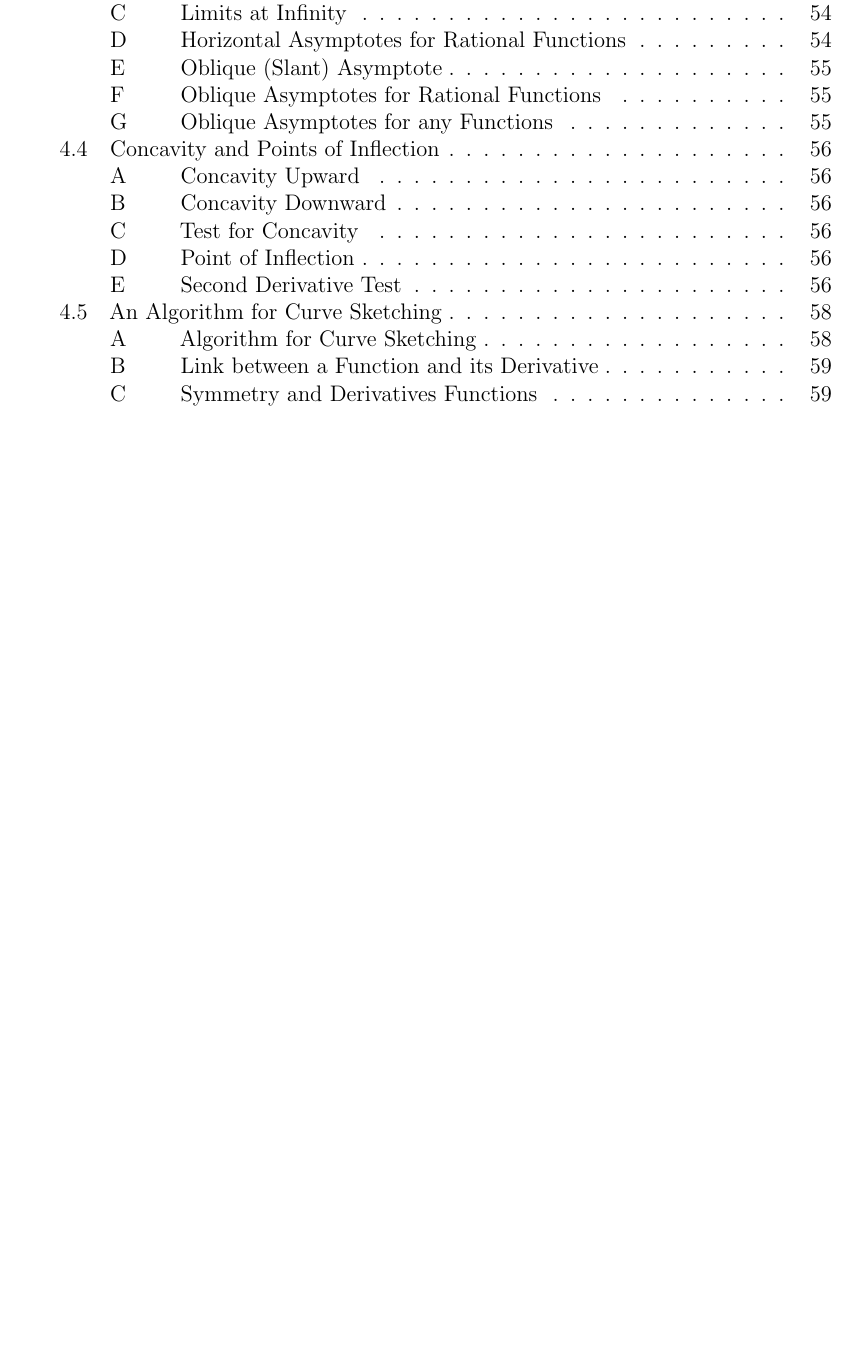
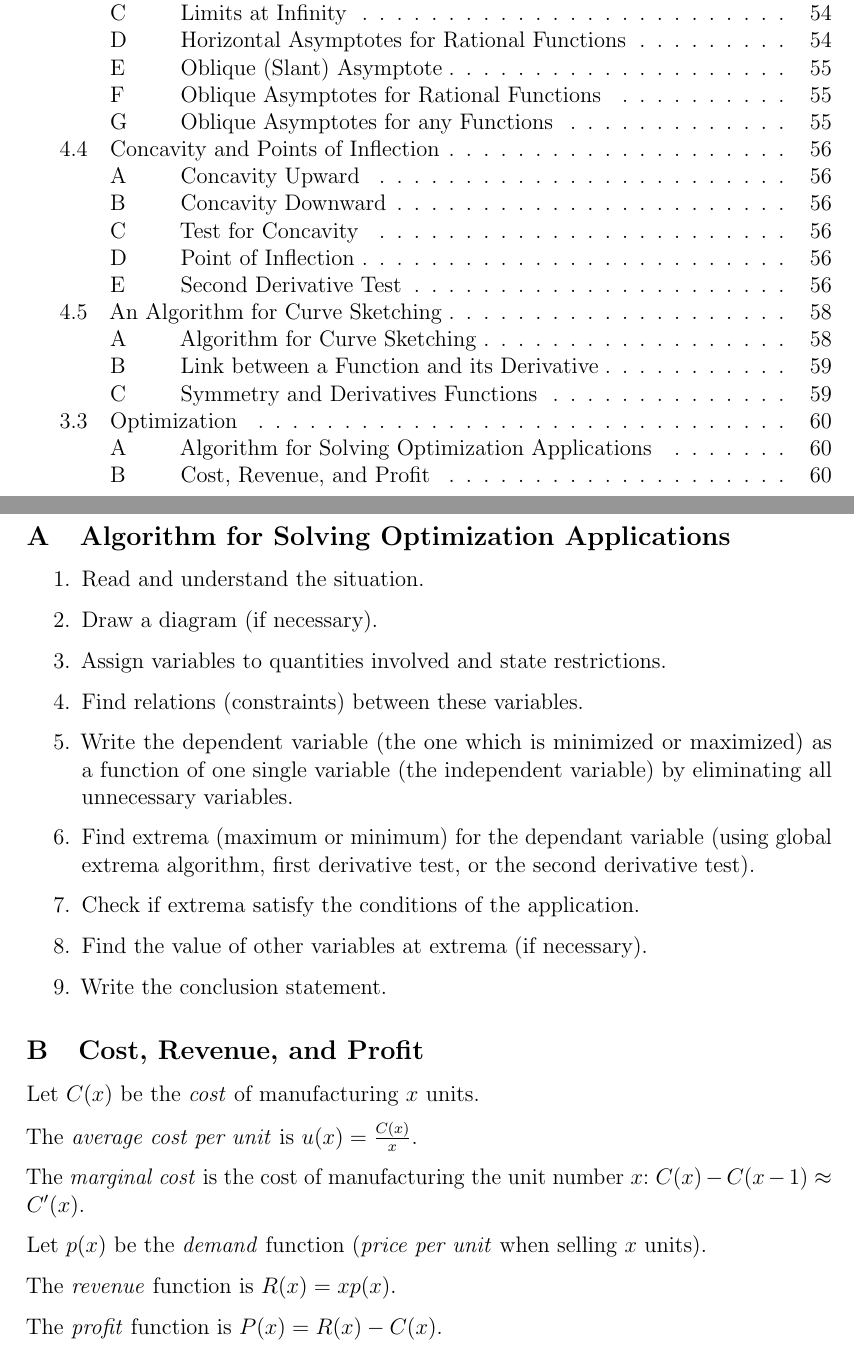
Before and after one commit to TheVirtualMachine/Notes, a LaTeX document (Calculus and Vectors/StudyGuide.tex, which reads Calculus and Vectors/Unit3/3.3.tex, Calculus and Vectors/Unit3/Unit3.tex): part of page 6 of 65 before the commit and two parts of pages 6 and 66 of 66 after it, the two joined at a grey line, cut so that both start at the same text, the shorter picture padded with empty space. Compiled offline with pdfLaTeX.

Commit message:
Lesson 3.3/3.4/5.3

```diff
--- /dev/null
+++ b/Calculus and Vectors/Unit3/3.3.tex
@@ -0,0 +1,25 @@
+\section{Optimization}
+\subsection{Algorithm for Solving Optimization Applications}
+	\begin{enumerate}
+		\item Read and understand the situation.
+		\item Draw a diagram (if necessary).
+		\item Assign variables to quantities involved and state restrictions.
+		\item Find relations (constraints) between these variables.
+		\item Write the dependent variable (the one which is minimized or maximized) as a function of one single variable (the independent variable) by eliminating all unnecessary variables.
+		\item Find extrema (maximum or minimum) for the dependant variable (using global extrema algorithm, first derivative test, or the second derivative test).
+		\item Check if extrema satisfy the conditions of the application.
+		\item Find the value of other variables at extrema (if necessary).
+		\item Write the conclusion statement.
+	\end{enumerate}
+\subsection{Cost, Revenue, and Profit}
+	Let $C(x)$ be the \emph{cost} of manufacturing $x$ units.
+
+	The \emph{average cost per unit} is $u(x) = \frac{C(x)}{x}$.
+
+	The \emph{marginal cost} is the cost of manufacturing the unit number $x$: $C(x) - C(x-1) \approx C'(x)$.
+
+	Let $p(x)$ be the \emph{demand} function (\emph{price per unit} when selling $x$ units).
+
+	The \emph{revenue} function is $R(x) = xp(x)$.
+
+	The \emph{profit} function is $P(x) = R(x) - C(x)$.
--- a/Calculus and Vectors/Unit3/Unit3.tex
+++ b/Calculus and Vectors/Unit3/Unit3.tex
@@ -12,3 +12,6 @@
 \input{4.3}
 \input{4.4}
 \input{4.5}
+\setcounter{chapter}{3}
+\setcounter{section}{2}
+\input{3.3}
```
Also changed, not shown: Calculus and Vectors/StudyGuide.pdf.
